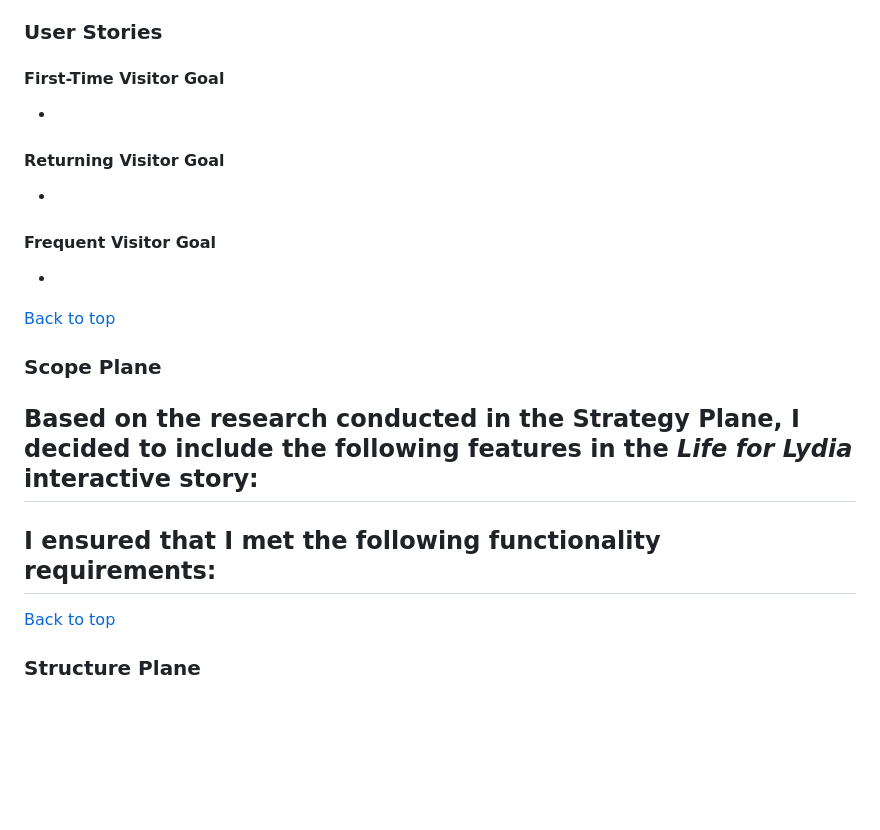
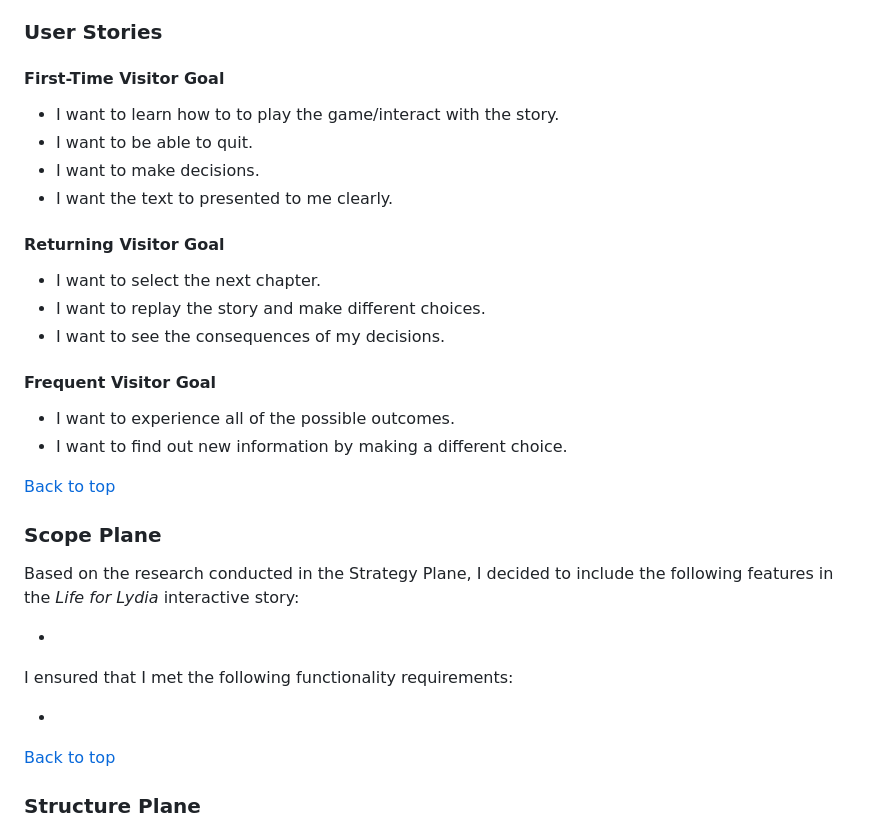
Before and after one commit to alicehillier/life-for-lydia, a Markdown page: README.md, the part around the change. GitHub-like rendering; blank space fills up the shorter version.

Commit message:
add to the user stories section of the readme

```diff
--- a/README.md
+++ b/README.md
@@ -119,24 +119,32 @@ In order to gauge what makes a successful interactive story, I drew on my own ex
 
 #### **First-Time Visitor Goal**
 
--
+-	I want to learn how to to play the game/interact with the story.
+- I want to be able to quit.
+- I want to make decisions.
+- I want the text to presented to me clearly.
 
 #### **Returning Visitor Goal**
 
--
+-	I want to select the next chapter.
+- I want to replay the story and make different choices.
+- I want to see the consequences of my decisions.
 
 #### **Frequent Visitor Goal**
 
--
+- I want to experience all of the possible outcomes.
+- I want to find out new information by making a different choice.
 
 [Back to top](https://github.com/alicehillier/life-for-lydia/#life-for-lydia)
 
 ### **Scope Plane**
 
 Based on the research conducted in the Strategy Plane, I decided to include the following features in the *Life for Lydia* interactive story:
+
 -
 
 I ensured that I met the following functionality requirements:
+
 -
 
 [Back to top](https://github.com/alicehillier/life-for-lydia/#life-for-lydia)
```
